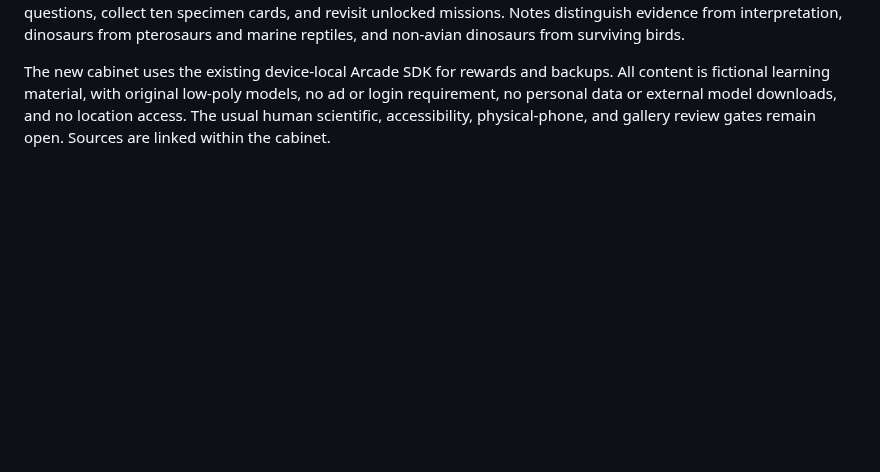
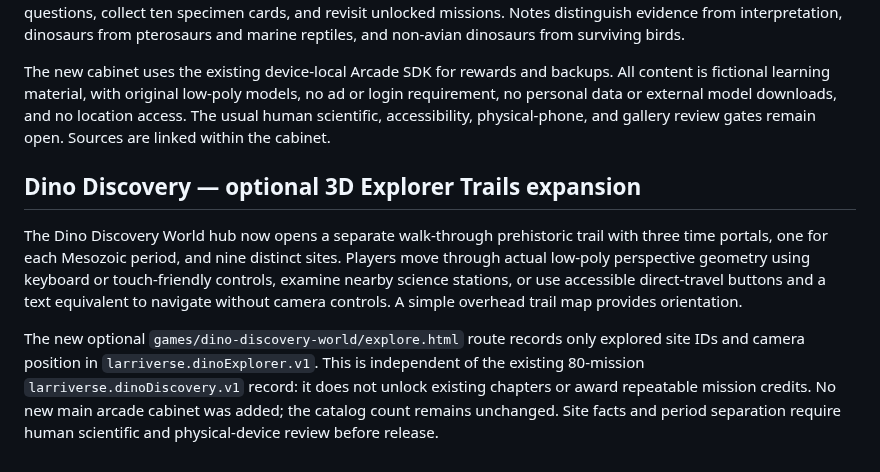
Before and after one commit to larrinamsalva/larriverse-arcade, a Markdown page: docs/RELEASE-NOTES-1.0.0.md, the part around the change. Rendered like a GitHub page; blank space fills up the shorter version.

Commit message:
Document and validate Dino Explorer walk-through expansion

```diff
--- a/docs/RELEASE-NOTES-1.0.0.md
+++ b/docs/RELEASE-NOTES-1.0.0.md
@@ -196,3 +196,9 @@ The release still requires desktop/mobile Browser QA, manually reviewed gallery
 **Dino Discovery World** is a new eighty-mission adventure in eight progressive chapters, with dependency-free perspective-rendered 3D prehistoric exhibits that rotate and zoom using pointer, touch, or keyboard. Learners explore stylized models, brush three fossil layers during hands-on digs, answer eighty distinct source-grounded science questions, collect ten specimen cards, and revisit unlocked missions. Notes distinguish evidence from interpretation, dinosaurs from pterosaurs and marine reptiles, and non-avian dinosaurs from surviving birds.
 
 The new cabinet uses the existing device-local Arcade SDK for rewards and backups. All content is fictional learning material, with original low-poly models, no ad or login requirement, no personal data or external model downloads, and no location access. The usual human scientific, accessibility, physical-phone, and gallery review gates remain open. Sources are linked within the cabinet.
+
+## Dino Discovery — optional 3D Explorer Trails expansion
+
+The Dino Discovery World hub now opens a separate walk-through prehistoric trail with three time portals, one for each Mesozoic period, and nine distinct sites. Players move through actual low-poly perspective geometry using keyboard or touch-friendly controls, examine nearby science stations, or use accessible direct-travel buttons and a text equivalent to navigate without camera controls. A simple overhead trail map provides orientation.
+
+The new optional `games/dino-discovery-world/explore.html` route records only explored site IDs and camera position in `larriverse.dinoExplorer.v1`. This is independent of the existing 80-mission `larriverse.dinoDiscovery.v1` record: it does not unlock existing chapters or award repeatable mission credits. No new main arcade cabinet was added; the catalog count remains unchanged. Site facts and period separation require human scientific and physical-device review before release.
```
